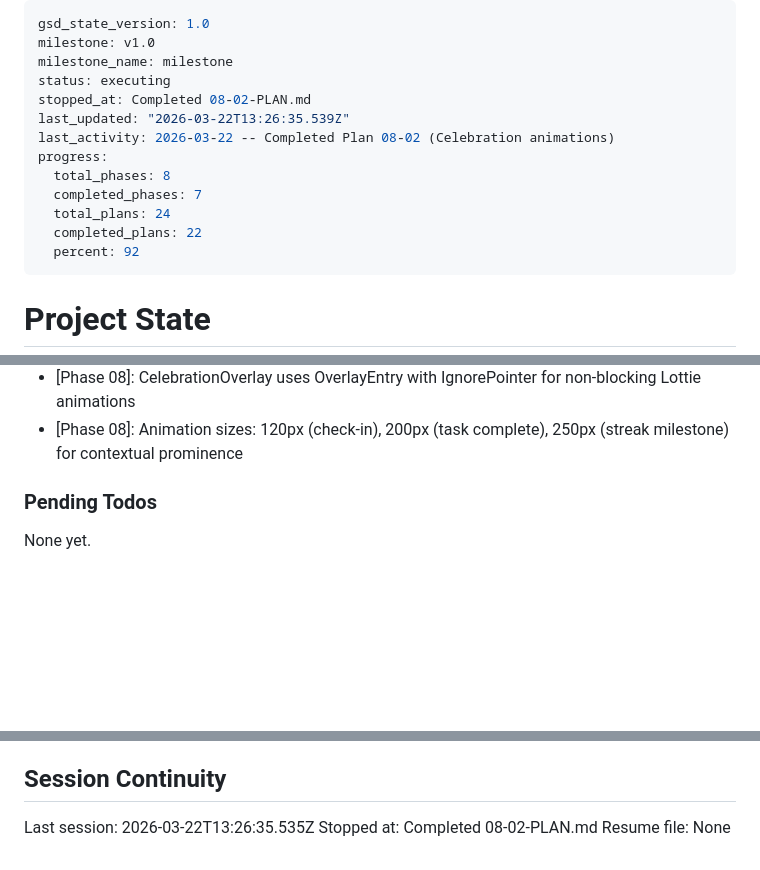
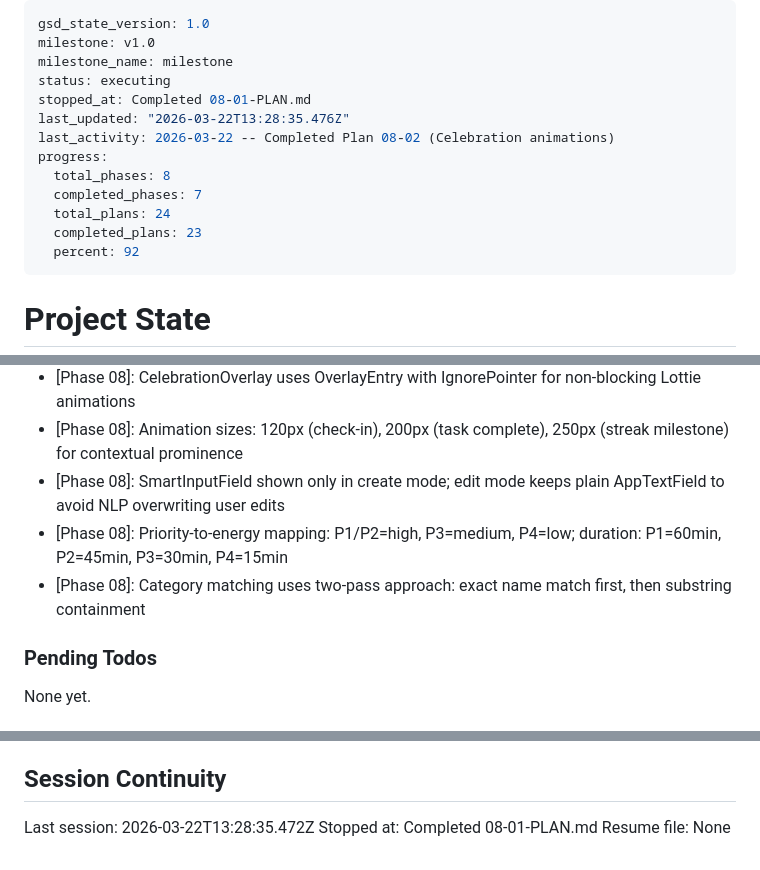
Before and after one commit to otolis/FocusForge, a Markdown page: .planning/STATE.md, 3 parts joined by grey strips. Drawn GitHub-style; blank space fills up the shorter version.

Commit message:
docs(08-01): complete cross-feature integration plan
- Add 08-01-SUMMARY.md documenting SmartInputField and planner bridge integration
- Update STATE.md with position, decisions, and metrics
- Update ROADMAP.md with phase 08 plan progress

Co-Authored-By: Claude Opus 4.6 (1M context) <noreply@anthropic.com>

```diff
--- a/.planning/STATE.md
+++ b/.planning/STATE.md
@@ -3,14 +3,14 @@ gsd_state_version: 1.0
 milestone: v1.0
 milestone_name: milestone
 status: executing
-stopped_at: Completed 08-02-PLAN.md
-last_updated: "2026-03-22T13:26:35.539Z"
+stopped_at: Completed 08-01-PLAN.md
+last_updated: "2026-03-22T13:28:35.476Z"
 last_activity: 2026-03-22 -- Completed Plan 08-02 (Celebration animations)
 progress:
   total_phases: 8
   completed_phases: 7
   total_plans: 24
-  completed_plans: 22
+  completed_plans: 23
   percent: 92
 ---
 
@@ -139,6 +140,9 @@ Recent decisions affecting current work:
 - [Phase 07]: Immediate save on each preference change (no save button) with SnackBar confirmation
 - [Phase 08]: CelebrationOverlay uses OverlayEntry with IgnorePointer for non-blocking Lottie animations
 - [Phase 08]: Animation sizes: 120px (check-in), 200px (task complete), 250px (streak milestone) for contextual prominence
+- [Phase 08]: SmartInputField shown only in create mode; edit mode keeps plain AppTextField to avoid NLP overwriting user edits
+- [Phase 08]: Priority-to-energy mapping: P1/P2=high, P3=medium, P4=low; duration: P1=60min, P2=45min, P3=30min, P4=15min
+- [Phase 08]: Category matching uses two-pass approach: exact name match first, then substring containment
 
 ### Pending Todos
 
@@ -152,6 +156,6 @@ None yet.
 
 ## Session Continuity
 
-Last session: 2026-03-22T13:26:35.535Z
-Stopped at: Completed 08-02-PLAN.md
+Last session: 2026-03-22T13:28:35.472Z
+Stopped at: Completed 08-01-PLAN.md
 Resume file: None
```
Also changed, not shown: other parts of .planning/STATE.md (+1 -0 lines), .planning/REQUIREMENTS.md (+2 -2 lines), 1 other file.
